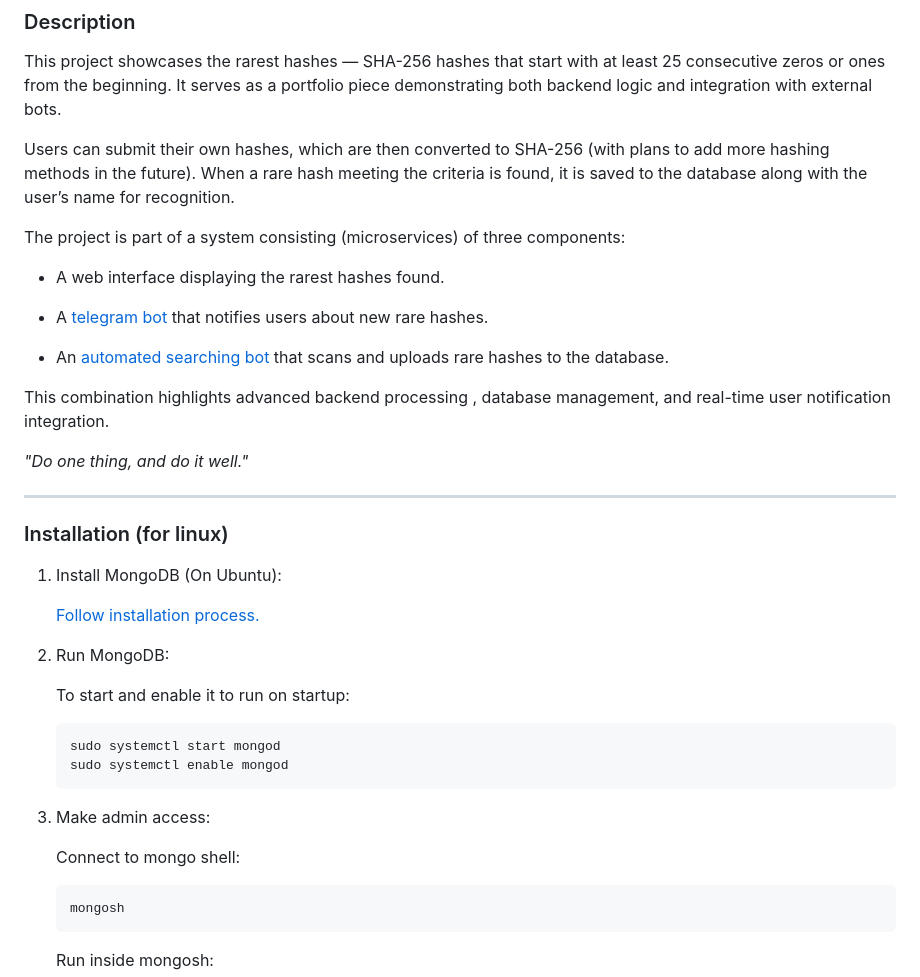
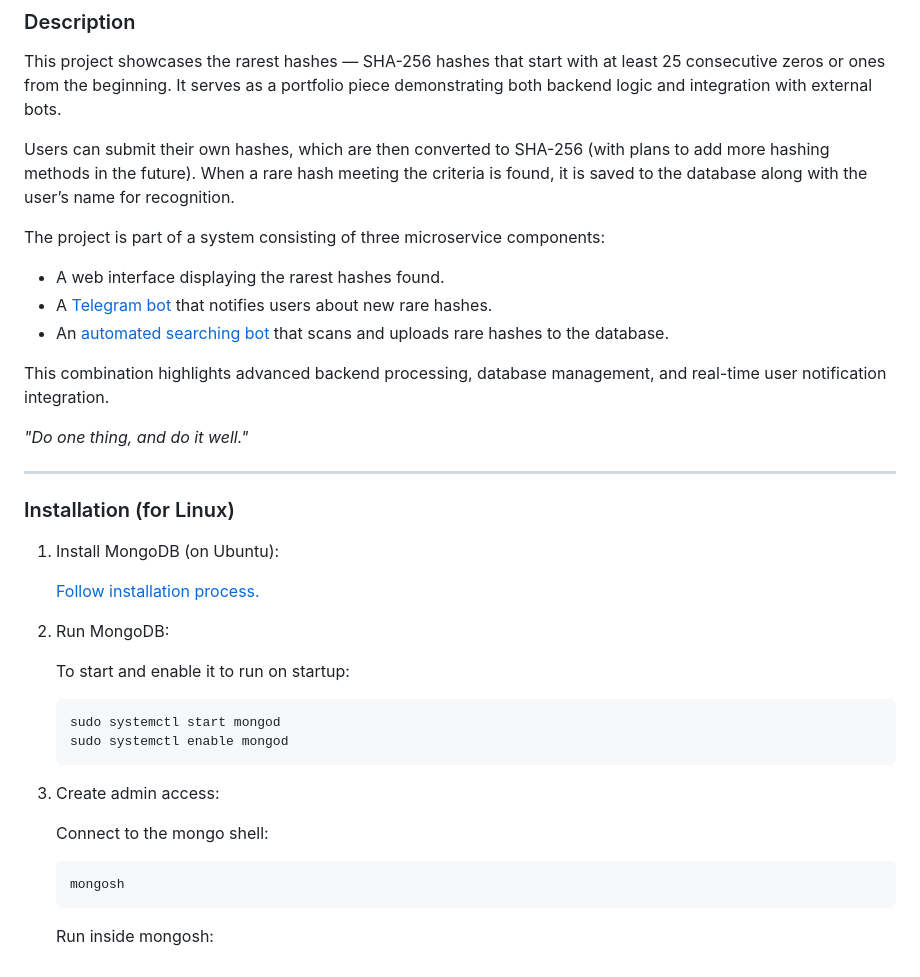
Before and after one commit to YaroslavWork/RareHashesWebsite, a Markdown page: readme.md, the part around the change printed below. GitHub-like rendering.

````diff
--- a/readme.md
+++ b/readme.md
@@ -6,23 +6,21 @@ This project showcases the rarest hashes — SHA-256 hashes that start with at l
 
 Users can submit their own hashes, which are then converted to SHA-256 (with plans to add more hashing methods in the future). When a rare hash meeting the criteria is found, it is saved to the database along with the user’s name for recognition.
 
-The project is part of a system consisting (microservices) of three components:
+The project is part of a system consisting of three microservice components:
 
 - A web interface displaying the rarest hashes found.
-
-- A [telegram bot](https://github.com/YaroslavWork/RareHashesTelegramBot) that notifies users about new rare hashes.
-
+- A [Telegram bot](https://github.com/YaroslavWork/RareHashesTelegramBot) that notifies users about new rare hashes.
 - An [automated searching bot](https://github.com/YaroslavWork/RareHashFinder) that scans and uploads rare hashes to the database.
 
-This combination highlights advanced backend processing , database management, and real-time user notification integration.
+This combination highlights advanced backend processing, database management, and real-time user notification integration.
 
 *"Do one thing, and do it well."*
 
 ---
 
-### Installation (for linux)
+### Installation (for Linux)
 
-1. Install MongoDB (On Ubuntu):
+1. Install MongoDB (on Ubuntu):
 
     [Follow installation process.](https://www.mongodb.com/docs/manual/tutorial/install-mongodb-on-ubuntu/)
 
@@ -34,9 +32,9 @@ This combination highlights advanced backend processing , database management, a
     sudo systemctl enable mongod
     ```
 
-3. Make admin access:
+3. Create admin access:
 
-    Connect to mongo shell:
+    Connect to the mongo shell:
     ```
     mongosh
     ```
````
Also changed, not shown: other parts of readme.md (+54 -30 lines), CHANGELOG.md (+3 -0 lines).
